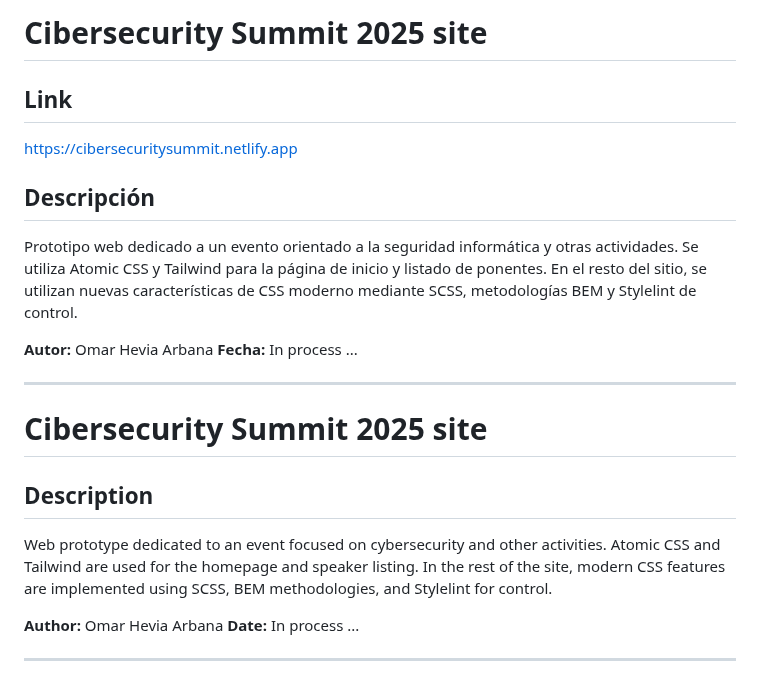
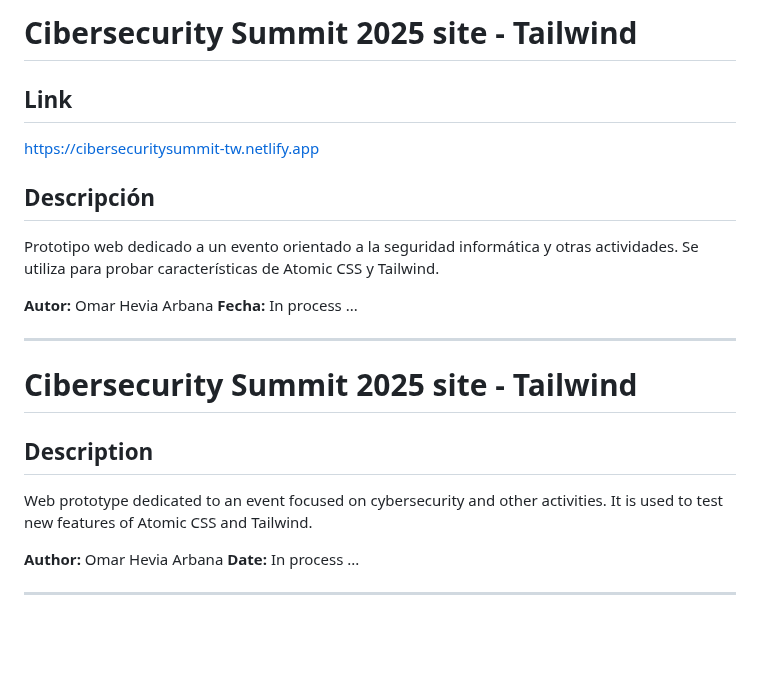
Before and after one commit to OmarHeviaArbana/CiberSecurity-Web-with-AtomicCSS-Tailwind, a Markdown page: README.md, the part around the change. GitHub-like rendering; blank space fills up the shorter version.

```diff
--- a/README.md
+++ b/README.md
@@ -1,25 +1,25 @@
-# Cibersecurity Summit 2025 site
+# Cibersecurity Summit 2025 site - Tailwind
 
 <image style="box-shadow: rgba(100, 100, 111, 0.2) 0px 7px 29px 0px;" src="src/assets/images/miniatura.png" alt="Turismo Asturias Rutas al paraiso landing page">
 
 ## Link
 
-https://cibersecuritysummit.netlify.app
+https://cibersecuritysummit-tw.netlify.app
 
 ## Descripción
 
-Prototipo web dedicado a un evento orientado a la seguridad informática y otras actividades. Se utiliza Atomic CSS y Tailwind para la página de inicio y listado de ponentes. En el resto del sitio, se utilizan nuevas características de CSS moderno mediante SCSS, metodologías BEM y Stylelint de control.
+Prototipo web dedicado a un evento orientado a la seguridad informática y otras actividades. Se utiliza para probar características de Atomic CSS y Tailwind.
 
 **Autor:** Omar Hevia Arbana
 **Fecha:** In process ...
 
 ---
 
-# Cibersecurity Summit 2025 site
+# Cibersecurity Summit 2025 site - Tailwind
 
 ## Description
 
-Web prototype dedicated to an event focused on cybersecurity and other activities. Atomic CSS and Tailwind are used for the homepage and speaker listing. In the rest of the site, modern CSS features are implemented using SCSS, BEM methodologies, and Stylelint for control.
+Web prototype dedicated to an event focused on cybersecurity and other activities. It is used to test new features of Atomic CSS and Tailwind.
 
 **Author:** Omar Hevia Arbana
 **Date:** In process ...
```
